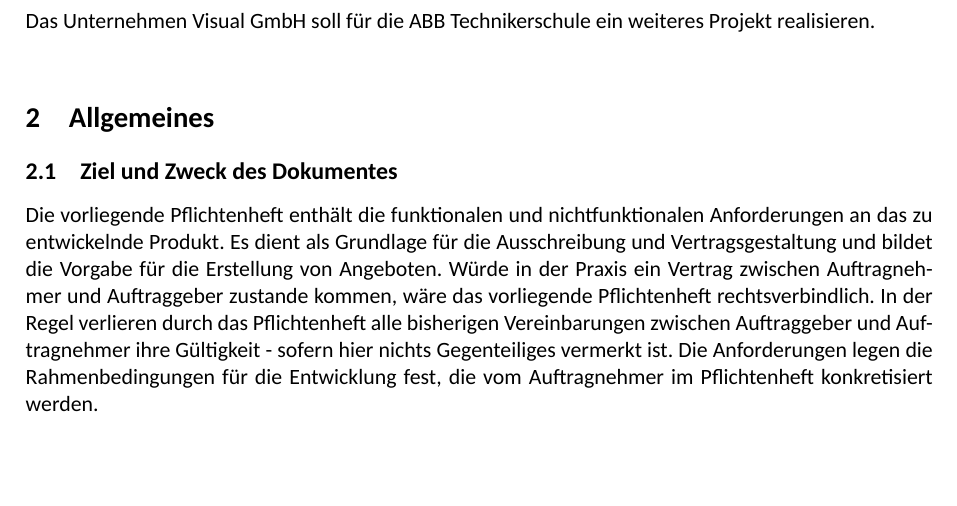
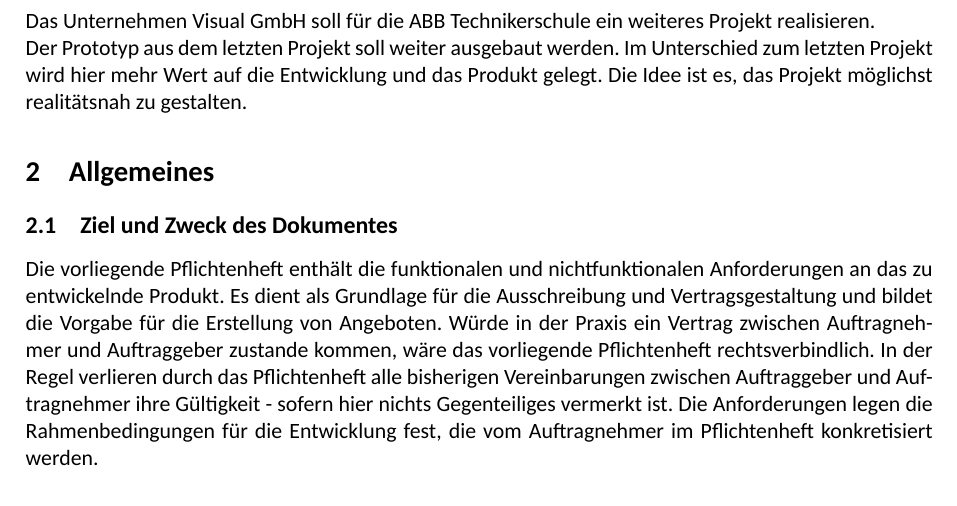
Before and after one commit to Visual-Board-GmbH/docs-tic-tac-toe, a LaTeX document (01_Projektdokumente/05_Anhänge/Dokumente/01_Pflichtenheft/OEG‐LWI‐SSA_Pflichtenheft_0.1_Draft_4.tex): part of page 3 of 6, cut so that both start at the same text, the shorter picture padded with empty space. Compiled offline with XeLaTeX; a missing font is replaced by an installed copy or a similar font.

Commit message:
TTT-153: add Einleitung text

```diff
--- a/01_Projektdokumente/05_Anhänge/Dokumente/01_Pflichtenheft/OEG‐LWI‐SSA_Pflichtenheft_0.1_Draft_4.tex
+++ b/01_Projektdokumente/05_Anhänge/Dokumente/01_Pflichtenheft/OEG‐LWI‐SSA_Pflichtenheft_0.1_Draft_4.tex
@@ -75,6 +75,8 @@
 
     \section{Einleitung}
     Das Unternehmen Visual GmbH soll für die ABB Technikerschule ein weiteres Projekt realisieren. \\
+    Der Prototyp aus dem letzten Projekt soll weiter ausgebaut werden. Im Unterschied zum letzten Projekt wird hier mehr Wert auf die Entwicklung und das Produkt gelegt.
+    Die Idee ist es, das Projekt möglichst realitätsnah zu gestalten.
 
 
     \section{Allgemeines}
```
